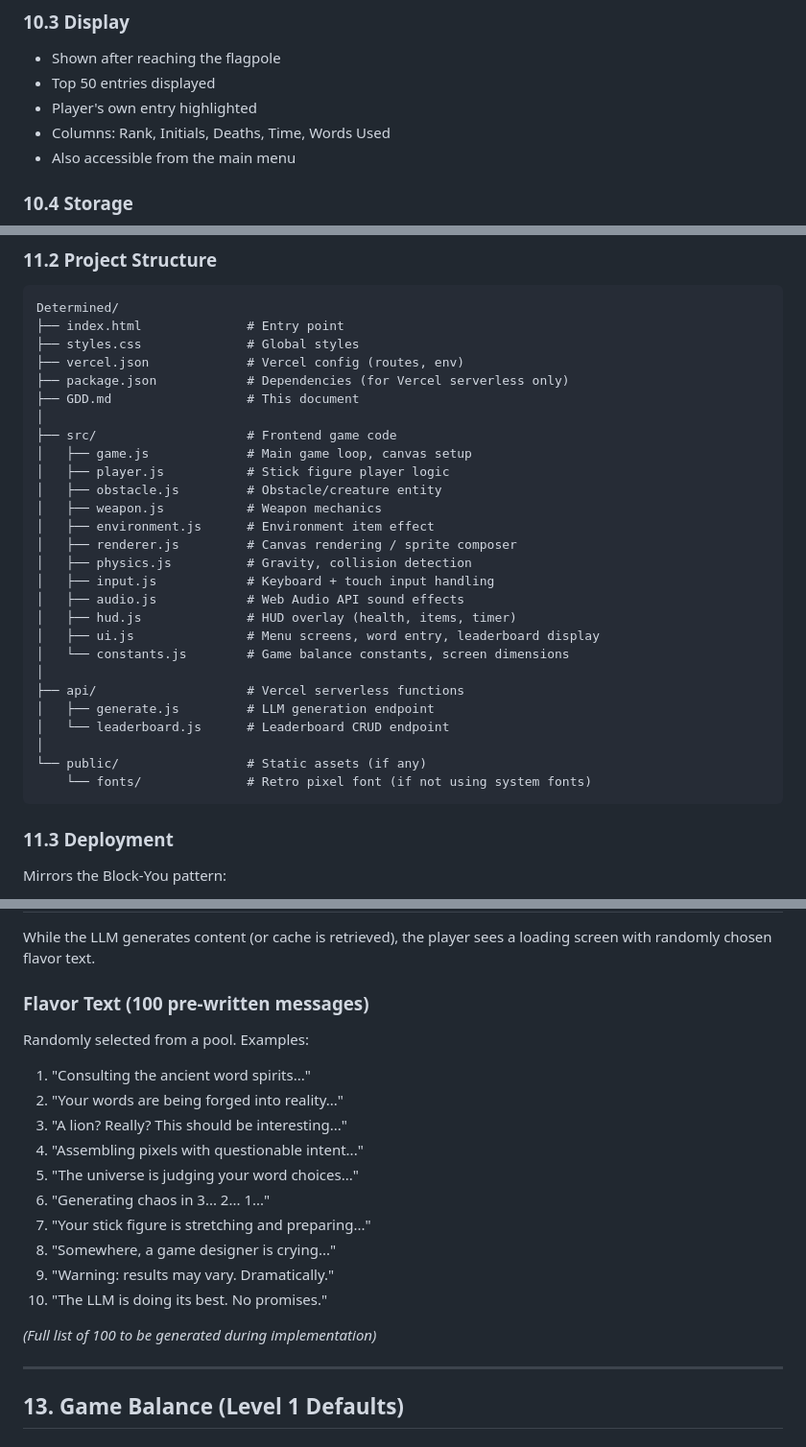
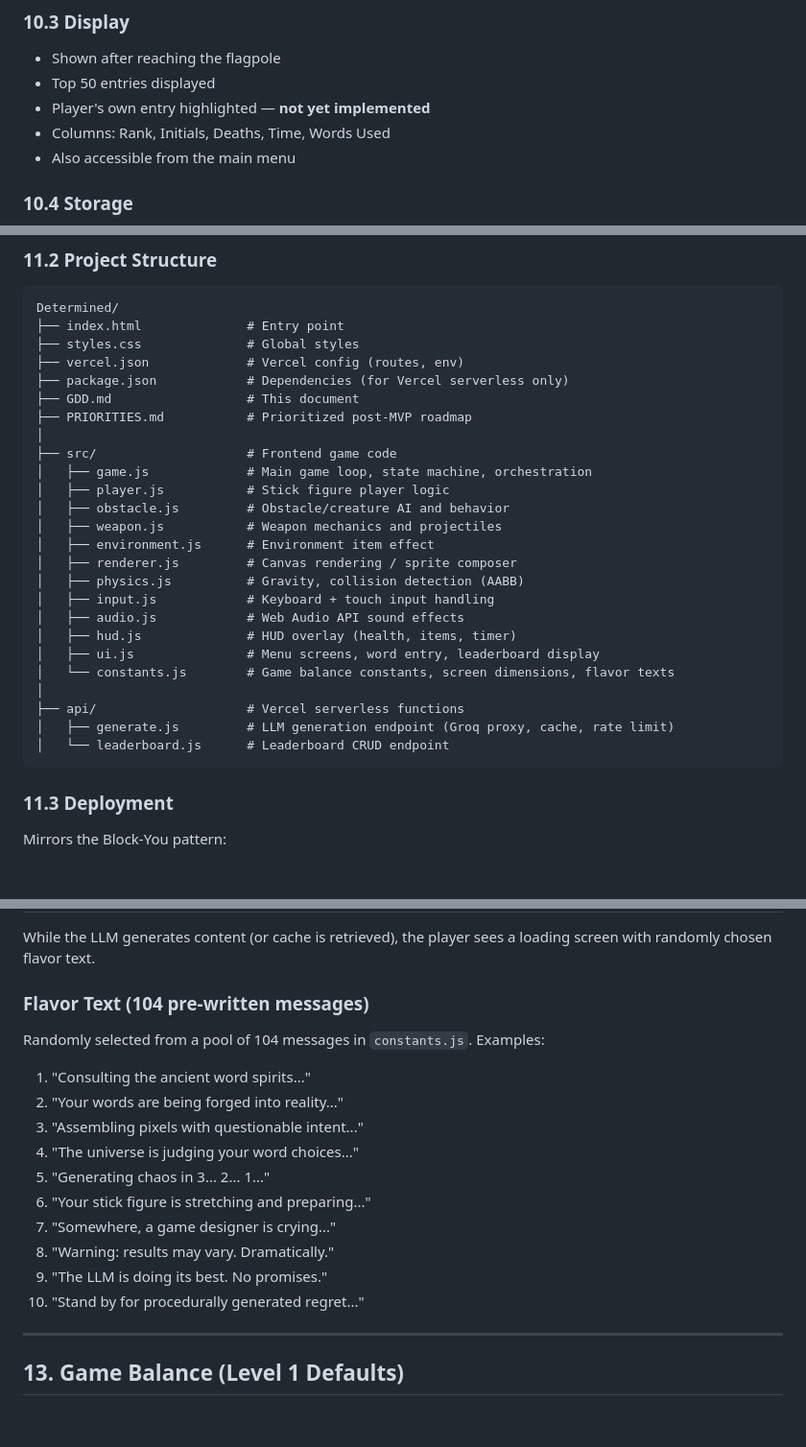
Before and after one commit to Randroids-Dojo/Determined, a Markdown page: GDD.md, 3 parts joined by grey strips. Shown at 96% size. Rendered like a GitHub page; blank space fills up the shorter version.

````diff
--- a/GDD.md
+++ b/GDD.md
@@ -480,7 +483,7 @@ One single global leaderboard. Ranked by:
 
 - Shown after reaching the flagpole
 - Top 50 entries displayed
-- Player's own entry highlighted
+- Player's own entry highlighted — **not yet implemented**
 - Columns: Rank, Initials, Deaths, Time, Words Used
 - Also accessible from the main menu
 
@@ -521,27 +524,25 @@ Determined/
 ├── vercel.json             # Vercel config (routes, env)
 ├── package.json            # Dependencies (for Vercel serverless only)
 ├── GDD.md                  # This document
+├── PRIORITIES.md           # Prioritized post-MVP roadmap
 │
 ├── src/                    # Frontend game code
-│   ├── game.js             # Main game loop, canvas setup
+│   ├── game.js             # Main game loop, state machine, orchestration
 │   ├── player.js           # Stick figure player logic
-│   ├── obstacle.js         # Obstacle/creature entity
-│   ├── weapon.js           # Weapon mechanics
+│   ├── obstacle.js         # Obstacle/creature AI and behavior
+│   ├── weapon.js           # Weapon mechanics and projectiles
 │   ├── environment.js      # Environment item effect
 │   ├── renderer.js         # Canvas rendering / sprite composer
-│   ├── physics.js          # Gravity, collision detection
+│   ├── physics.js          # Gravity, collision detection (AABB)
 │   ├── input.js            # Keyboard + touch input handling
 │   ├── audio.js            # Web Audio API sound effects
 │   ├── hud.js              # HUD overlay (health, items, timer)
 │   ├── ui.js               # Menu screens, word entry, leaderboard display
-│   └── constants.js        # Game balance constants, screen dimensions
+│   └── constants.js        # Game balance constants, screen dimensions, flavor texts
 │
 ├── api/                    # Vercel serverless functions
-│   ├── generate.js         # LLM generation endpoint
+│   ├── generate.js         # LLM generation endpoint (Groq proxy, cache, rate limit)
 │   └── leaderboard.js      # Leaderboard CRUD endpoint
-│
-└── public/                 # Static assets (if any)
-    └── fonts/              # Retro pixel font (if not using system fonts)
 ```
 
 ### 11.3 Deployment
@@ -599,22 +600,20 @@ Submits a new leaderboard entry.
 
 While the LLM generates content (or cache is retrieved), the player sees a loading screen with randomly chosen flavor text.
 
-### Flavor Text (100 pre-written messages)
+### Flavor Text (104 pre-written messages)
 
-Randomly selected from a pool. Examples:
+Randomly selected from a pool of 104 messages in `constants.js`. Examples:
 
 1. "Consulting the ancient word spirits..."
 2. "Your words are being forged into reality..."
-3. "A lion? Really? This should be interesting..."
-4. "Assembling pixels with questionable intent..."
-5. "The universe is judging your word choices..."
-6. "Generating chaos in 3... 2... 1..."
-7. "Your stick figure is stretching and preparing..."
-8. "Somewhere, a game designer is crying..."
-9. "Warning: results may vary. Dramatically."
-10. "The LLM is doing its best. No promises."
-
-*(Full list of 100 to be generated during implementation)*
+3. "Assembling pixels with questionable intent..."
+4. "The universe is judging your word choices..."
+5. "Generating chaos in 3... 2... 1..."
+6. "Your stick figure is stretching and preparing..."
+7. "Somewhere, a game designer is crying..."
+8. "Warning: results may vary. Dramatically."
+9. "The LLM is doing its best. No promises."
+10. "Stand by for procedurally generated regret..."
 
 ---
 
````
Also changed, not shown: other parts of GDD.md (+48 -28 lines).
